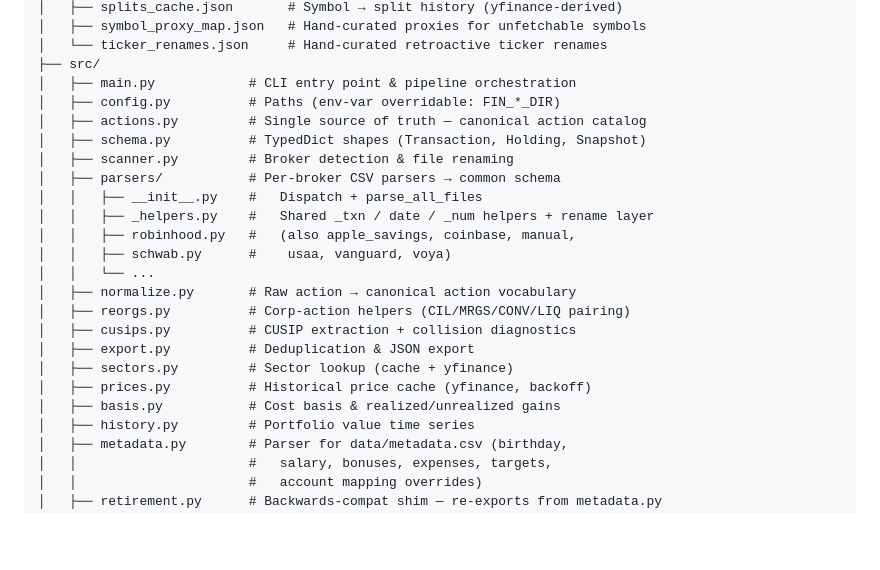
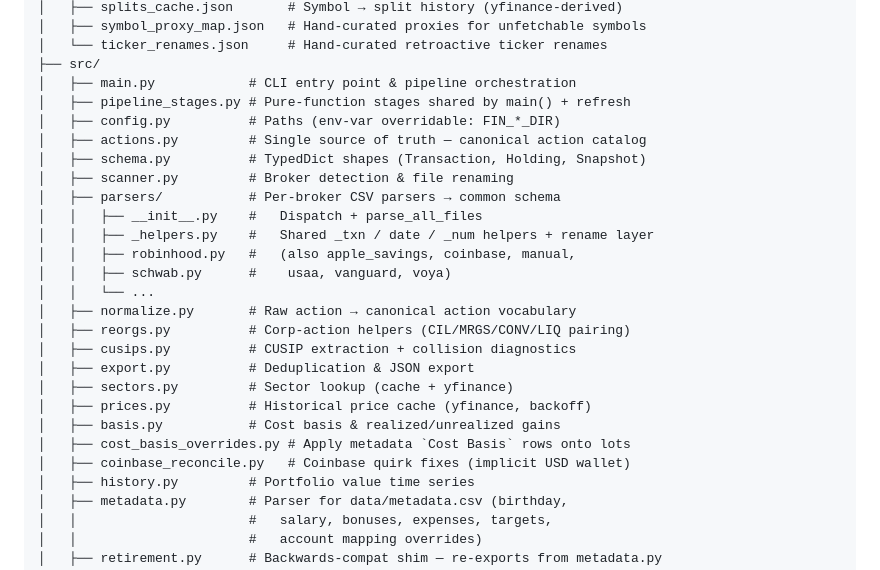
Before and after one commit to akourk/finledger, a Markdown page: README.md, the part around one of its changes. Rendered like a GitHub page; blank space fills up the shorter version.

```diff
--- a/README.md
+++ b/README.md
@@ -244,6 +254,7 @@ fin/
 │   └── ticker_renames.json     # Hand-curated retroactive ticker renames
 ├── src/
 │   ├── main.py            # CLI entry point & pipeline orchestration
+│   ├── pipeline_stages.py # Pure-function stages shared by main() + refresh
 │   ├── config.py          # Paths (env-var overridable: FIN_*_DIR)
 │   ├── actions.py         # Single source of truth — canonical action catalog
 │   ├── schema.py          # TypedDict shapes (Transaction, Holding, Snapshot)
@@ -261,6 +272,8 @@ fin/
 │   ├── sectors.py         # Sector lookup (cache + yfinance)
 │   ├── prices.py          # Historical price cache (yfinance, backoff)
 │   ├── basis.py           # Cost basis & realized/unrealized gains
+│   ├── cost_basis_overrides.py # Apply metadata `Cost Basis` rows onto lots
+│   ├── coinbase_reconcile.py   # Coinbase quirk fixes (implicit USD wallet)
 │   ├── history.py         # Portfolio value time series
 │   ├── metadata.py        # Parser for data/metadata.csv (birthday,
 │   │                      #   salary, bonuses, expenses, targets,
```
Also changed, not shown: other parts of README.md (+37 -22 lines), CLAUDE.md (+1 -1 lines), docs/img/overview.png, docs/img/performance.png, docs/img/tax.png, 5 other files.
